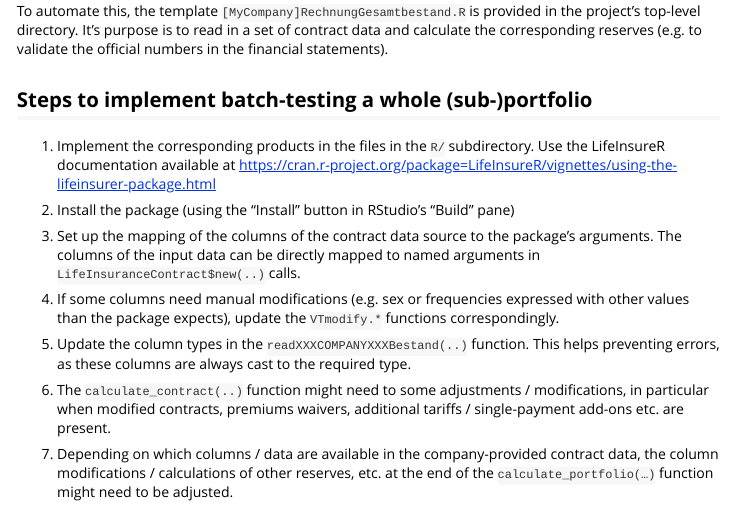
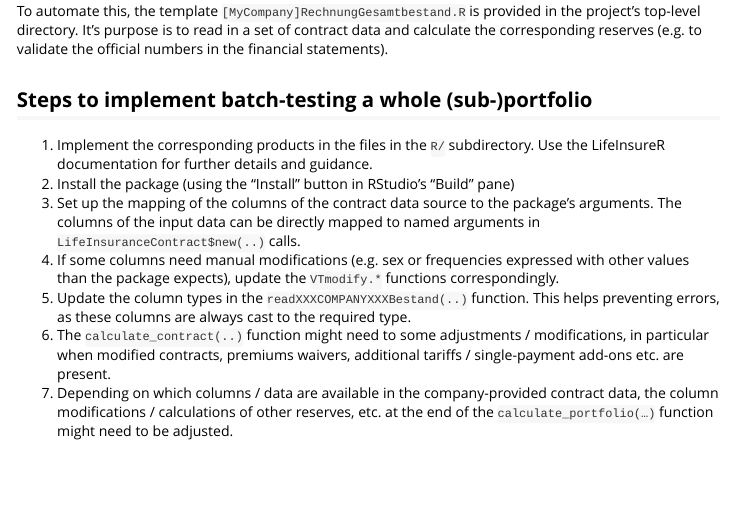
Before and after one commit to kainhofer/LifeInsureR, an R Markdown document (vignettes/creating-company-specific-implementations-as-package.Rmd): the page in a window 1100 px wide, from 2450 px down before the commit and from 2420 px down after it, so that both start at the same text. Rendered offline with R 4.5, knitr and Pandoc, with nearby package versions.

Commit message:
Version 1.0.0: Fix vignettes (links and list formatting)

```diff
--- a/vignettes/creating-company-specific-implementations-as-package.Rmd
+++ b/vignettes/creating-company-specific-implementations-as-package.Rmd
@@ -106,37 +103,30 @@ to validate the official numbers in the financial statements).
 ## Steps to implement batch-testing a whole (sub-)portfolio
 
 1.  Implement the corresponding products in the files in the `R/`
-    subdirectory. Use the LifeInsureR documentation available at
-    <https://cran.r-project.org/package=LifeInsureR/vignettes/using-the-lifeinsurer-package.html>
-
+    subdirectory. Use the LifeInsureR documentation for further details and guidance.
+    <!-- available at -->
+    <!-- <https://cran.r-project.org/package=LifeInsureR/vignettes/using-the-lifeinsurer-package.html> -->
 2.  Install the package (using the "Install" button in RStudio's "Build"
     pane)
-
 3.  Set up the mapping of the columns of the contract data source to the
     package's arguments. The columns of the input data can be directly
     mapped to named arguments in `LifeInsuranceContract$new(..)` calls.
-
 4.  If some columns need manual modifications (e.g. sex or frequencies
     expressed with other values than the package expects), update the
     `VTmodify.*` functions correspondingly.
-
 5.  Update the column types in the `readXXXCOMPANYXXXBestand(..)`
     function. This helps preventing errors, as these columns are always
     cast to the required type.
-
 6.  The `calculate_contract(..)` function might need to some adjustments
     / modifications, in particular when modified contracts, premiums
     waivers, additional tariffs / single-payment add-ons etc. are
     present.
-
 7.  Depending on which columns / data are available in the
     company-provided contract data, the column modifications /
     calculations of other reserves, etc. at the end of the
     `calculate_portfolio(…)` function might need to be adjusted.
-
 8.  Update the `files` and `outfile` variables to point to the input
     files ("Bestandsdaten") and the output file name
-
 9.  Call the `calculate_portfolio` function on the contract data set
     (potentially filtered to some subsets to prevent performance issues)
 
```
Also changed, not shown: vignettes/using-the-lifeinsurer-package.Rmd (renamed from vignettes/using-the-lifeinsurancecontracts-package.Rmd), vignettes/creating-company-specific-implementations-as-package.Rmd (36 more changed lines).
